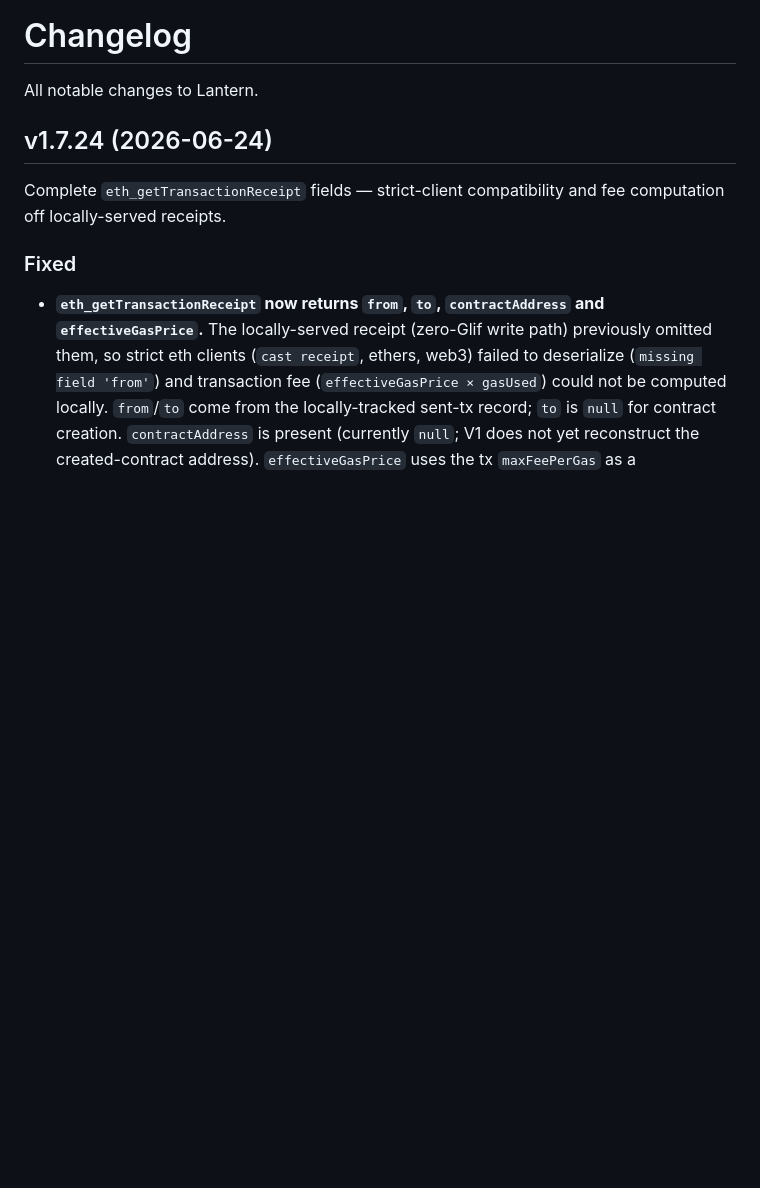
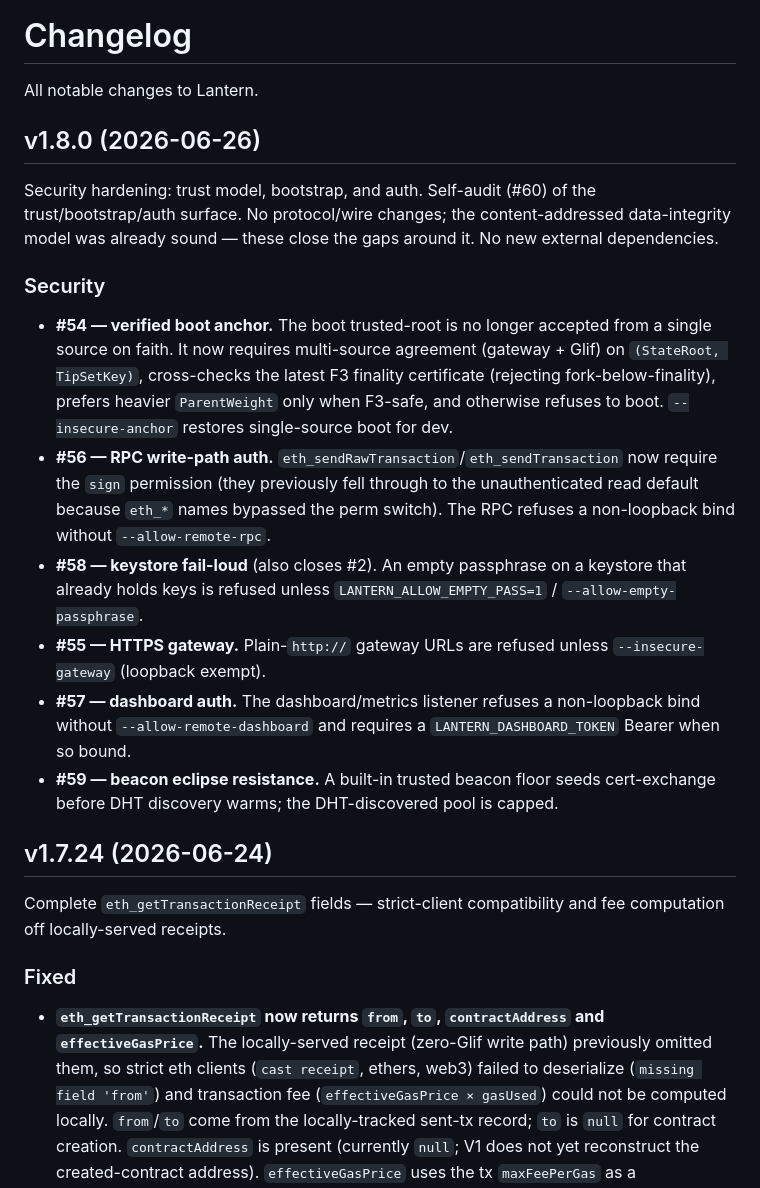
Before and after one commit to Reiers/lantern, a Markdown page: CHANGELOG.md, the part around the change. GitHub-like rendering; blank space fills up the shorter version.

Commit message:
docs: v1.8.0 release notes + changelog (security hardening #54-#59)

```diff
--- a/CHANGELOG.md
+++ b/CHANGELOG.md
@@ -1,6 +1,36 @@
 # Changelog
 
 All notable changes to Lantern.
+
+## v1.8.0 (2026-06-26)
+
+Security hardening: trust model, bootstrap, and auth. Self-audit (#60) of the
+trust/bootstrap/auth surface. No protocol/wire changes; the content-addressed
+data-integrity model was already sound — these close the gaps around it. No new
+external dependencies.
+
+### Security
+
+- **#54 — verified boot anchor.** The boot trusted-root is no longer accepted
+  from a single source on faith. It now requires multi-source agreement
+  (gateway + Glif) on `(StateRoot, TipSetKey)`, cross-checks the latest F3
+  finality certificate (rejecting fork-below-finality), prefers heavier
+  `ParentWeight` only when F3-safe, and otherwise refuses to boot.
+  `--insecure-anchor` restores single-source boot for dev.
+- **#56 — RPC write-path auth.** `eth_sendRawTransaction`/`eth_sendTransaction`
+  now require the `sign` permission (they previously fell through to the
+  unauthenticated read default because `eth_*` names bypassed the perm switch).
+  The RPC refuses a non-loopback bind without `--allow-remote-rpc`.
+- **#58 — keystore fail-loud** (also closes #2). An empty passphrase on a
+  keystore that already holds keys is refused unless `LANTERN_ALLOW_EMPTY_PASS=1`
+  / `--allow-empty-passphrase`.
+- **#55 — HTTPS gateway.** Plain-`http://` gateway URLs are refused unless
+  `--insecure-gateway` (loopback exempt).
+- **#57 — dashboard auth.** The dashboard/metrics listener refuses a non-loopback
+  bind without `--allow-remote-dashboard` and requires a `LANTERN_DASHBOARD_TOKEN`
+  Bearer when so bound.
+- **#59 — beacon eclipse resistance.** A built-in trusted beacon floor seeds
+  cert-exchange before DHT discovery warms; the DHT-discovered pool is capped.
 
 ## v1.7.24 (2026-06-24)
 
```
Also changed, not shown: RELEASE-NOTES-v1.8.0.md (added, +72 -0 lines).
